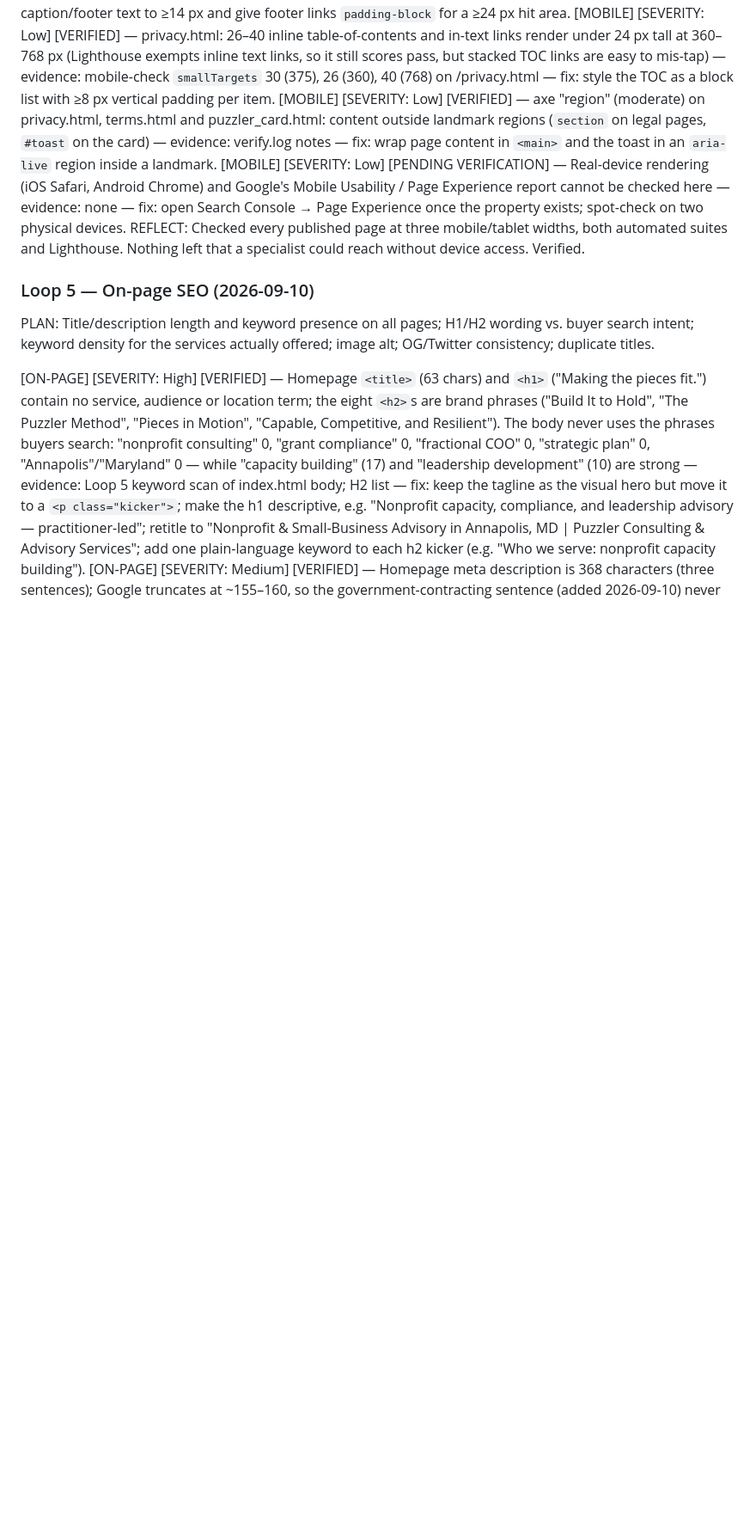
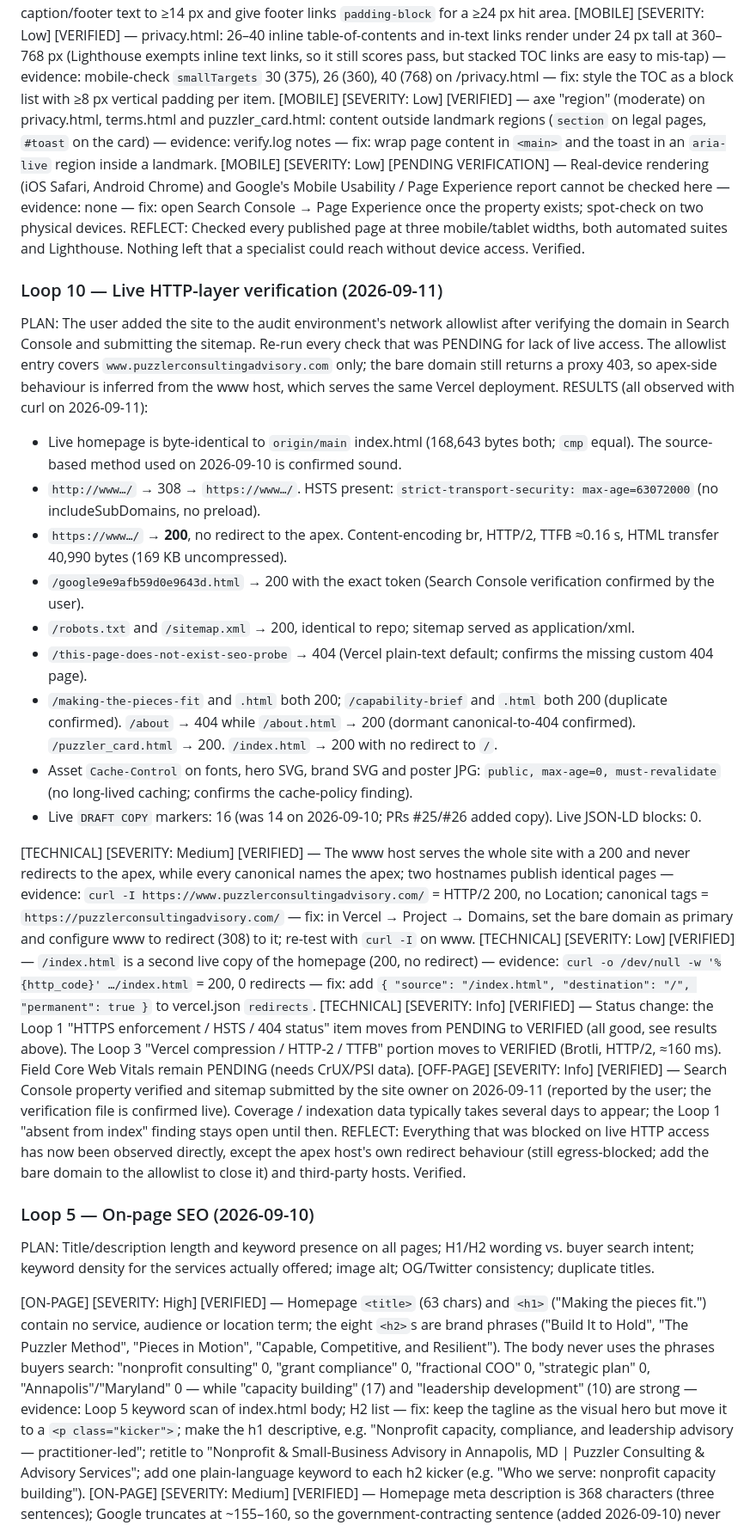
Before and after one commit to puzzlerconsultingadvisory/puzzler-website, a Markdown page: seo_audit_state.md, the part around one of its changes. Shown at 86% size. Rendered like a GitHub page; blank space fills up the shorter version.

```diff
--- a/seo_audit_state.md
+++ b/seo_audit_state.md
@@ -67,6 +67,26 @@ PLAN: Viewport meta on every page; horizontal overflow, tap-target size, legible
 [MOBILE] [SEVERITY: Low] [PENDING VERIFICATION] — Real-device rendering (iOS Safari, Android Chrome) and Google's Mobile Usability / Page Experience report cannot be checked here — evidence: none — fix: open Search Console → Page Experience once the property exists; spot-check on two physical devices.
 REFLECT: Checked every published page at three mobile/tablet widths, both automated suites and Lighthouse. Nothing left that a specialist could reach without device access. Verified.
 
+
+### Loop 10 — Live HTTP-layer verification (2026-09-11)
+PLAN: The user added the site to the audit environment's network allowlist after verifying the domain in Search Console and submitting the sitemap. Re-run every check that was PENDING for lack of live access. The allowlist entry covers `www.puzzlerconsultingadvisory.com` only; the bare domain still returns a proxy 403, so apex-side behaviour is inferred from the www host, which serves the same Vercel deployment.
+RESULTS (all observed with curl on 2026-09-11):
+- Live homepage is byte-identical to `origin/main` index.html (168,643 bytes both; `cmp` equal). The source-based method used on 2026-09-10 is confirmed sound.
+- `http://www…/` → 308 → `https://www…/`. HSTS present: `strict-transport-security: max-age=63072000` (no includeSubDomains, no preload).
+- `https://www…/` → **200**, no redirect to the apex. Content-encoding br, HTTP/2, TTFB ≈0.16 s, HTML transfer 40,990 bytes (169 KB uncompressed).
+- `/google9e9afb59d0e9643d.html` → 200 with the exact token (Search Console verification confirmed by the user).
+- `/robots.txt` and `/sitemap.xml` → 200, identical to repo; sitemap served as application/xml.
+- `/this-page-does-not-exist-seo-probe` → 404 (Vercel plain-text default; confirms the missing custom 404 page).
+- `/making-the-pieces-fit` and `.html` both 200; `/capability-brief` and `.html` both 200 (duplicate confirmed). `/about` → 404 while `/about.html` → 200 (dormant canonical-to-404 confirmed). `/puzzler_card.html` → 200. `/index.html` → 200 with no redirect to `/`.
+- Asset `Cache-Control` on fonts, hero SVG, brand SVG and poster JPG: `public, max-age=0, must-revalidate` (no long-lived caching; confirms the cache-policy finding).
+- Live `DRAFT COPY` markers: 16 (was 14 on 2026-09-10; PRs #25/#26 added copy). Live JSON-LD blocks: 0.
+
+[TECHNICAL] [SEVERITY: Medium] [VERIFIED] — The www host serves the whole site with a 200 and never redirects to the apex, while every canonical names the apex; two hostnames publish identical pages — evidence: `curl -I https://www.puzzlerconsultingadvisory.com/` = HTTP/2 200, no Location; canonical tags = `https://puzzlerconsultingadvisory.com/` — fix: in Vercel → Project → Domains, set the bare domain as primary and configure www to redirect (308) to it; re-test with `curl -I` on www.
+[TECHNICAL] [SEVERITY: Low] [VERIFIED] — `/index.html` is a second live copy of the homepage (200, no redirect) — evidence: `curl -o /dev/null -w '%{http_code}' …/index.html` = 200, 0 redirects — fix: add `{ "source": "/index.html", "destination": "/", "permanent": true }` to vercel.json `redirects`.
+[TECHNICAL] [SEVERITY: Info] [VERIFIED] — Status change: the Loop 1 "HTTPS enforcement / HSTS / 404 status" item moves from PENDING to VERIFIED (all good, see results above). The Loop 3 "Vercel compression / HTTP-2 / TTFB" portion moves to VERIFIED (Brotli, HTTP/2, ≈160 ms). Field Core Web Vitals remain PENDING (needs CrUX/PSI data).
+[OFF-PAGE] [SEVERITY: Info] [VERIFIED] — Search Console property verified and sitemap submitted by the site owner on 2026-09-11 (reported by the user; the verification file is confirmed live). Coverage / indexation data typically takes several days to appear; the Loop 1 "absent from index" finding stays open until then.
+REFLECT: Everything that was blocked on live HTTP access has now been observed directly, except the apex host's own redirect behaviour (still egress-blocked; add the bare domain to the allowlist to close it) and third-party hosts. Verified.
+
 ### Loop 5 — On-page SEO (2026-09-10)
 PLAN: Title/description length and keyword presence on all pages; H1/H2 wording vs. buyer search intent; keyword density for the services actually offered; image alt; OG/Twitter consistency; duplicate titles.
 
```
Also changed, not shown: other parts of seo_audit_state.md (+5 -5 lines), outputs/SEO_Assessment_puzzlerconsultingadvisory.com_2026-09-10.md (+11 -9 lines).
